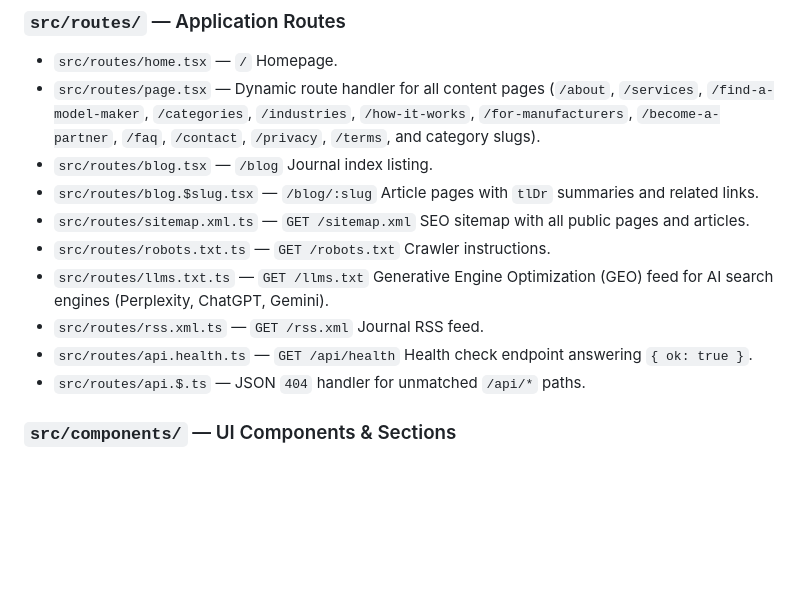
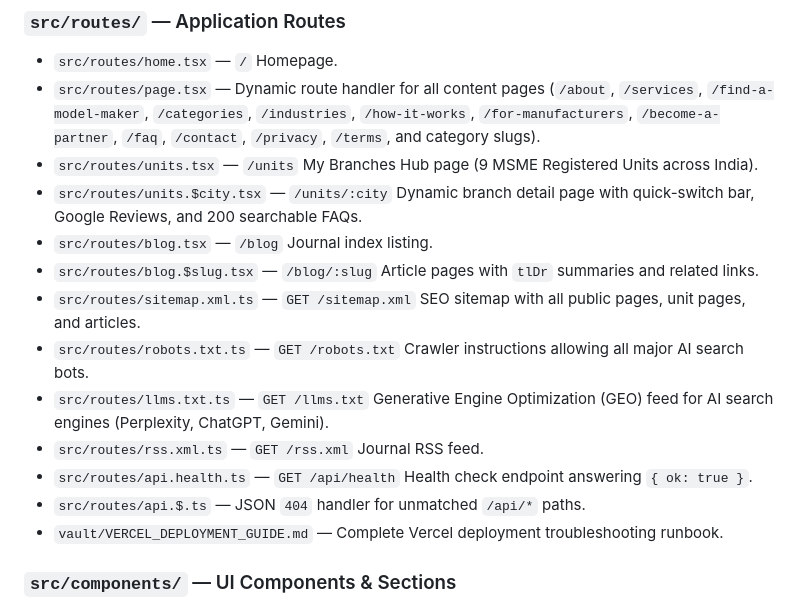
Before and after one commit to Speedofx/Vistar-Models, a Markdown page: vault/wiki/CODEBASE.md, the part around the change. Drawn GitHub-style; blank space fills up the shorter version.

Commit message:
docs: add Vercel deployment troubleshooting runbook and update CODEBASE.md

```diff
--- a/vault/wiki/CODEBASE.md
+++ b/vault/wiki/CODEBASE.md
@@ -28,14 +28,17 @@ Production-ready scale-model consultancy platform for India built with React Rou
 ### `src/routes/` — Application Routes
 - `src/routes/home.tsx` — `/` Homepage.
 - `src/routes/page.tsx` — Dynamic route handler for all content pages (`/about`, `/services`, `/find-a-model-maker`, `/categories`, `/industries`, `/how-it-works`, `/for-manufacturers`, `/become-a-partner`, `/faq`, `/contact`, `/privacy`, `/terms`, and category slugs).
+- `src/routes/units.tsx` — `/units` My Branches Hub page (9 MSME Registered Units across India).
+- `src/routes/units.$city.tsx` — `/units/:city` Dynamic branch detail page with quick-switch bar, Google Reviews, and 200 searchable FAQs.
 - `src/routes/blog.tsx` — `/blog` Journal index listing.
 - `src/routes/blog.$slug.tsx` — `/blog/:slug` Article pages with `tlDr` summaries and related links.
-- `src/routes/sitemap.xml.ts` — `GET /sitemap.xml` SEO sitemap with all public pages and articles.
-- `src/routes/robots.txt.ts` — `GET /robots.txt` Crawler instructions.
+- `src/routes/sitemap.xml.ts` — `GET /sitemap.xml` SEO sitemap with all public pages, unit pages, and articles.
+- `src/routes/robots.txt.ts` — `GET /robots.txt` Crawler instructions allowing all major AI search bots.
 - `src/routes/llms.txt.ts` — `GET /llms.txt` Generative Engine Optimization (GEO) feed for AI search engines (Perplexity, ChatGPT, Gemini).
 - `src/routes/rss.xml.ts` — `GET /rss.xml` Journal RSS feed.
 - `src/routes/api.health.ts` — `GET /api/health` Health check endpoint answering `{ ok: true }`.
 - `src/routes/api.$.ts` — JSON `404` handler for unmatched `/api/*` paths.
+- `vault/VERCEL_DEPLOYMENT_GUIDE.md` — Complete Vercel deployment troubleshooting runbook.
 
 ### `src/components/` — UI Components & Sections
 - `src/components/site-header.tsx` — Responsive navigation bar, logo, and "Discuss Your Requirement" CTA.
```
Also changed, not shown: vault/VERCEL_DEPLOYMENT_GUIDE.md (added, +101 -0 lines).
